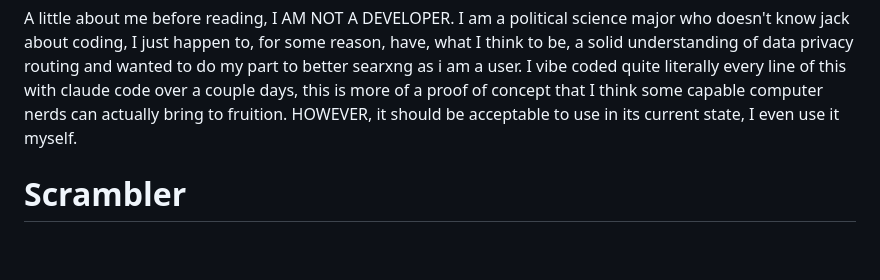
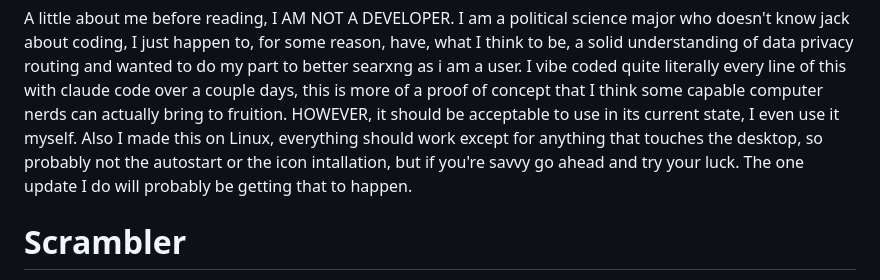
Before and after one commit to sdmillard/searxng-scrambler, a Markdown page: README.md, the part around the change. Rendered like a GitHub page; blank space fills up the shorter version.

```diff
--- a/README.md
+++ b/README.md
@@ -1,4 +1,5 @@
 A little about me before reading, I AM NOT A DEVELOPER. I am a political science major who doesn't know jack about coding, I just happen to, for some reason, have, what I think to be, a solid understanding of data privacy routing and wanted to do my part to better searxng as i am a user. I vibe coded quite literally every line of this with claude code over a couple days, this is more of a proof of concept that I think some capable computer nerds can actually bring to fruition. HOWEVER, it should be acceptable to use in its current state, I even use it myself.
+Also I made this on Linux, everything should work except for anything that touches the desktop, so probably not the autostart or the icon intallation, but if you're savvy go ahead and try your luck. The one update I do will probably be getting that to happen.
 
 # Scrambler
 
```
